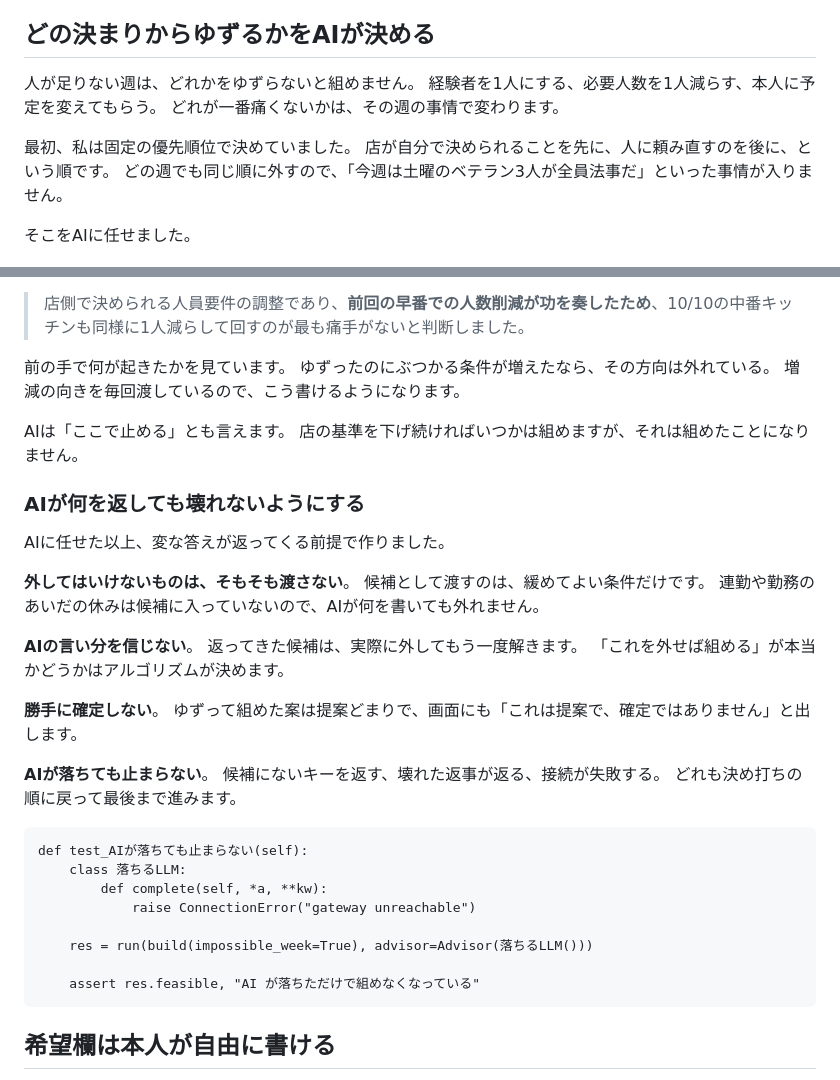
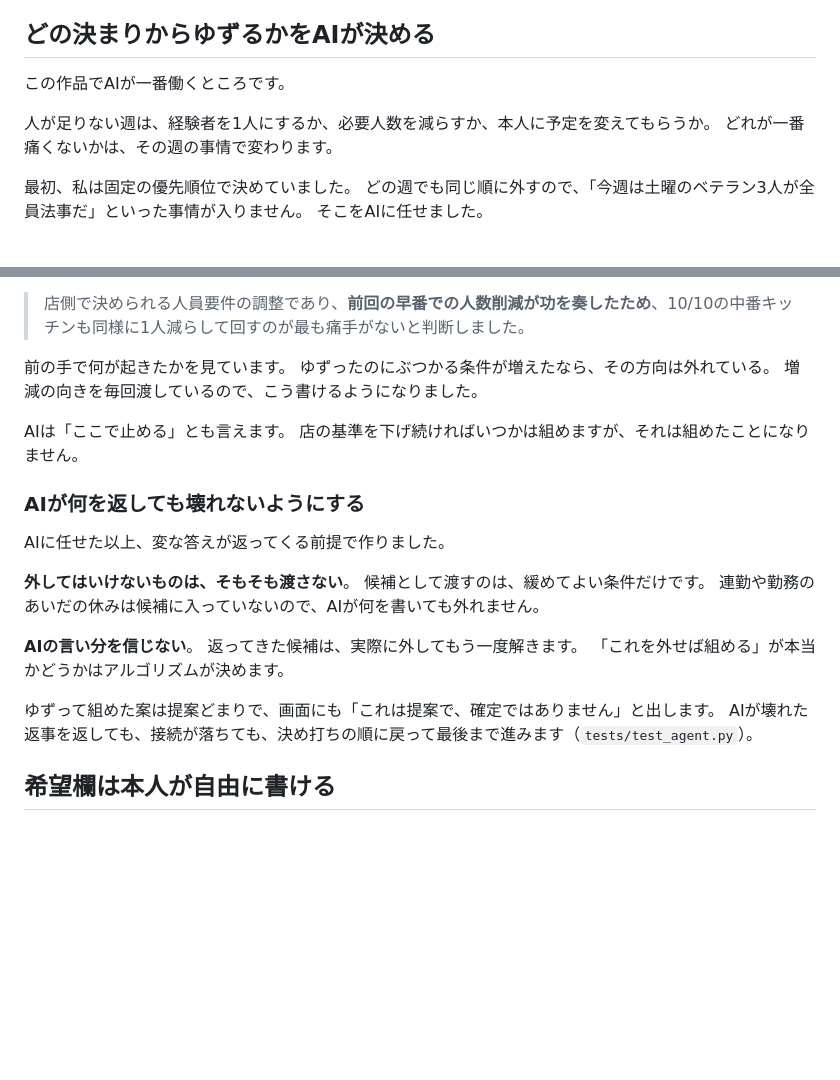
Before and after one commit to muroshima/kumu, a Markdown page: docs/zenn.md, 2 parts joined by grey strips. GitHub-like rendering; blank space fills up the shorter version.

Commit message:
AIがゆずる条件を決める章を短くし、読む理由を先に置いた
章の目的が最初に示されないまま実装の話が続いていたので、
「この作品でAIが一番働くところです」を頭に置いた。

「壊れないようにする」は4項目とテストコードで重かった。
外してはいけないものを渡さない、AIの言い分を信じない、の2点に
絞り、残りは1文にまとめてテストへの参照だけ残した。

前半も詰めた。962字から790字、本文に占める割合は22%から14%。

章そのものは残している。ここを削ると、この作品でAIが実際に何を
しているかが記事から消える。審査基準の自律性（Human-in-the-loop
含む）の根拠も全部この章にある。

````diff
--- a/docs/zenn.md
+++ b/docs/zenn.md
@@ -111,14 +111,13 @@ AIが言ったことを、そのまま実行しません。
 
 ## どの決まりからゆずるかをAIが決める
 
-人が足りない週は、どれかをゆずらないと組めません。
-経験者を1人にする、必要人数を1人減らす、本人に予定を変えてもらう。
+この作品でAIが一番働くところです。
+
+人が足りない週は、経験者を1人にするか、必要人数を減らすか、本人に予定を変えてもらうか。
 どれが一番痛くないかは、その週の事情で変わります。
 
 最初、私は固定の優先順位で決めていました。
-店が自分で決められることを先に、人に頼み直すのを後に、という順です。
 どの週でも同じ順に外すので、「今週は土曜のベテラン3人が全員法事だ」といった事情が入りません。
-
 そこをAIに任せました。
 
 ![AIがゆずる条件を決める](https://raw.githubusercontent.com/muroshima/kumu/main/docs/images/ai-decides.png)
@@ -130,7 +129,7 @@ AIが言ったことを、そのまま実行しません。
 
 前の手で何が起きたかを見ています。
 ゆずったのにぶつかる条件が増えたなら、その方向は外れている。
-増減の向きを毎回渡しているので、こう書けるようになります。
+増減の向きを毎回渡しているので、こう書けるようになりました。
 
 AIは「ここで止める」とも言えます。
 店の基準を下げ続ければいつかは組めますが、それは組めたことになりません。
@@ -147,23 +146,8 @@ AIに任せた以上、変な答えが返ってくる前提で作りました。
 返ってきた候補は、実際に外してもう一度解きます。
 「これを外せば組める」が本当かどうかはアルゴリズムが決めます。
 
-**勝手に確定しない**。
 ゆずって組めた案は提案どまりで、画面にも「これは提案で、確定ではありません」と出します。
-
-**AIが落ちても止まらない**。
-候補にないキーを返す、壊れた返事が返る、接続が失敗する。
-どれも決め打ちの順に戻って最後まで進みます。
-
-```python:tests/test_agent.py
-def test_AIが落ちても止まらない(self):
-    class 落ちるLLM:
-        def complete(self, *a, **kw):
-            raise ConnectionError("gateway unreachable")
-
-    res = run(build(impossible_week=True), advisor=Advisor(落ちるLLM()))
-
-    assert res.feasible, "AI が落ちただけで組めなくなっている"
-```
+AIが壊れた返事を返しても、接続が落ちても、決め打ちの順に戻って最後まで進みます（`tests/test_agent.py`）。
 
 ## 希望欄は本人が自由に書ける
 
````
